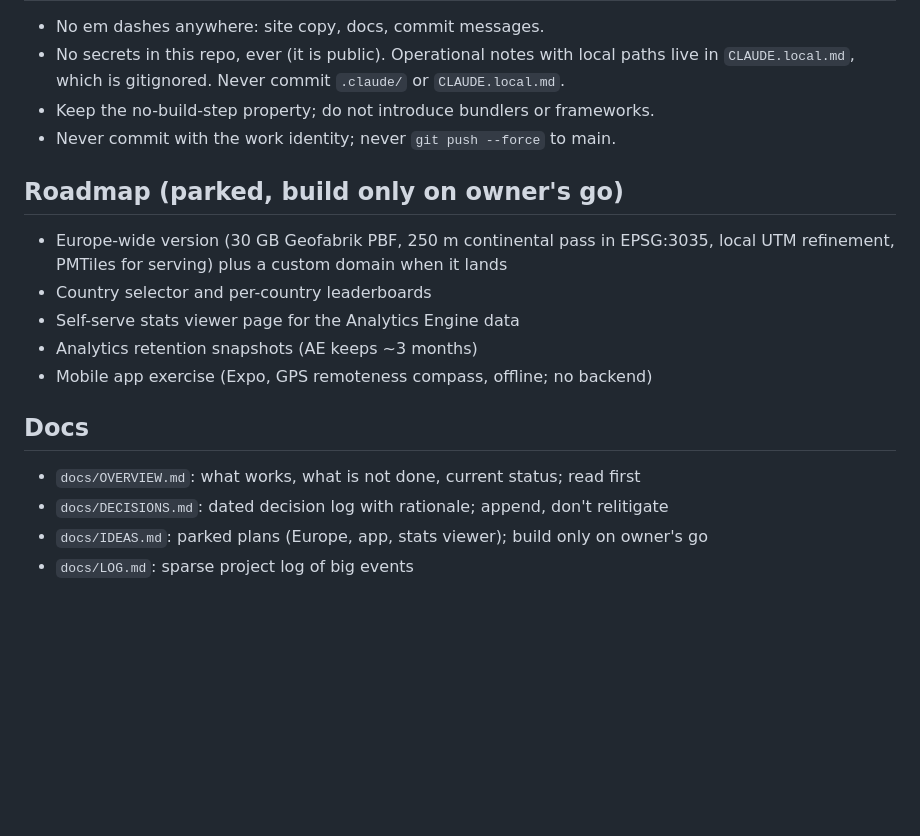
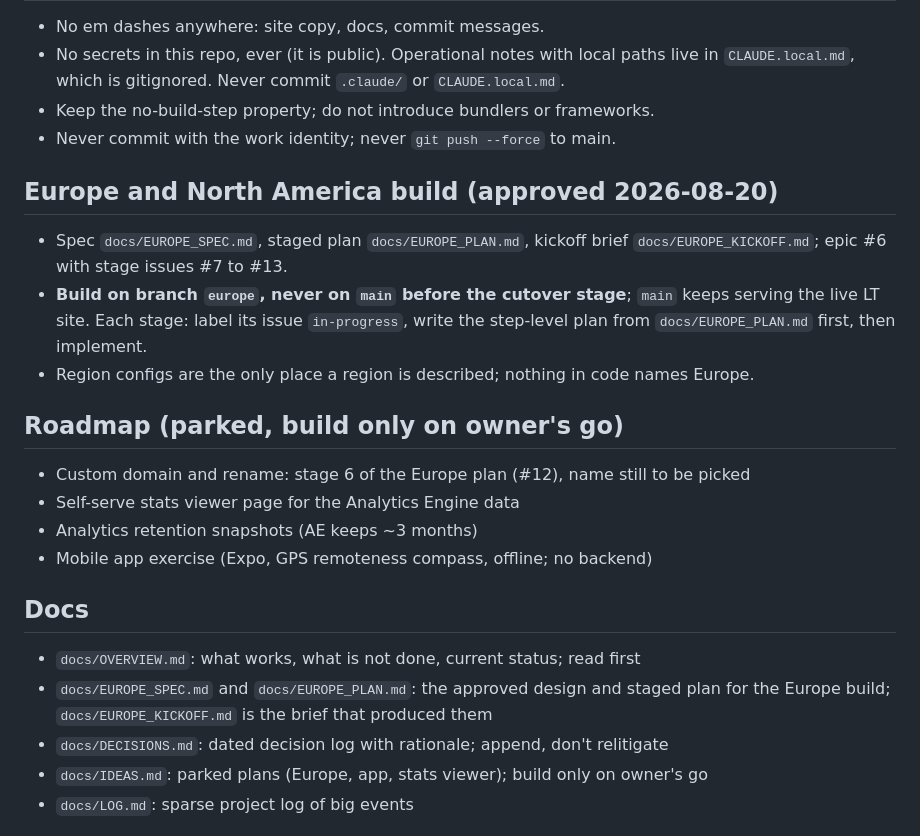
Before and after one commit to donataskasp/poles-of-remoteness, a Markdown page: CLAUDE.md, the part around the change. Drawn GitHub-style; blank space fills up the shorter version.

Commit message:
Point CLAUDE.md at the approved Europe plan and branch rule; align the readout cap and tile layer wording

```diff
--- a/CLAUDE.md
+++ b/CLAUDE.md
@@ -60,10 +60,15 @@ Orient first: read docs/OVERVIEW.md (what works, what is not done, current statu
 - Keep the no-build-step property; do not introduce bundlers or frameworks.
 - Never commit with the work identity; never `git push --force` to main.
 
+## Europe and North America build (approved 2026-08-20)
+
+- Spec `docs/EUROPE_SPEC.md`, staged plan `docs/EUROPE_PLAN.md`, kickoff brief `docs/EUROPE_KICKOFF.md`; epic #6 with stage issues #7 to #13.
+- **Build on branch `europe`, never on `main` before the cutover stage**; `main` keeps serving the live LT site. Each stage: label its issue `in-progress`, write the step-level plan from `docs/EUROPE_PLAN.md` first, then implement.
+- Region configs are the only place a region is described; nothing in code names Europe.
+
 ## Roadmap (parked, build only on owner's go)
 
-- Europe-wide version (30 GB Geofabrik PBF, 250 m continental pass in EPSG:3035, local UTM refinement, PMTiles for serving) plus a custom domain when it lands
-- Country selector and per-country leaderboards
+- Custom domain and rename: stage 6 of the Europe plan (#12), name still to be picked
 - Self-serve stats viewer page for the Analytics Engine data
 - Analytics retention snapshots (AE keeps ~3 months)
 - Mobile app exercise (Expo, GPS remoteness compass, offline; no backend)
@@ -71,6 +76,7 @@ Orient first: read docs/OVERVIEW.md (what works, what is not done, current statu
 ## Docs
 
 - `docs/OVERVIEW.md`: what works, what is not done, current status; read first
+- `docs/EUROPE_SPEC.md` and `docs/EUROPE_PLAN.md`: the approved design and staged plan for the Europe build; `docs/EUROPE_KICKOFF.md` is the brief that produced them
 - `docs/DECISIONS.md`: dated decision log with rationale; append, don't relitigate
 - `docs/IDEAS.md`: parked plans (Europe, app, stats viewer); build only on owner's go
 - `docs/LOG.md`: sparse project log of big events
```
Also changed, not shown: docs/EUROPE_PLAN.md (+1 -1 lines), docs/EUROPE_SPEC.md (+1 -1 lines).
